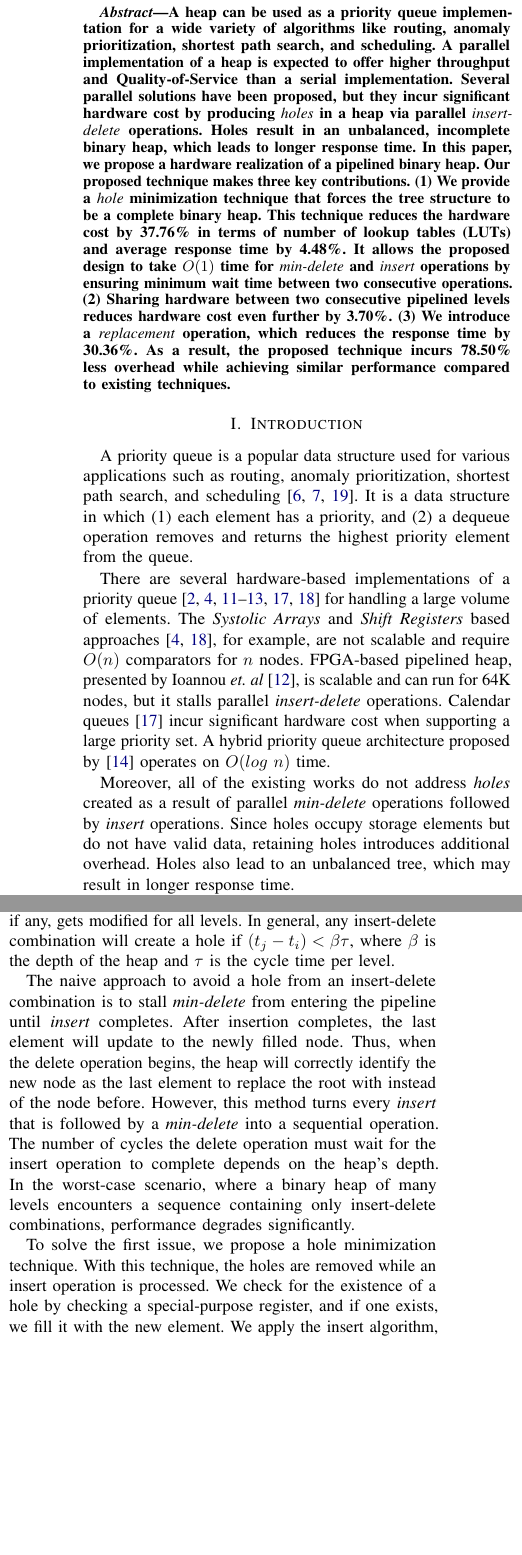
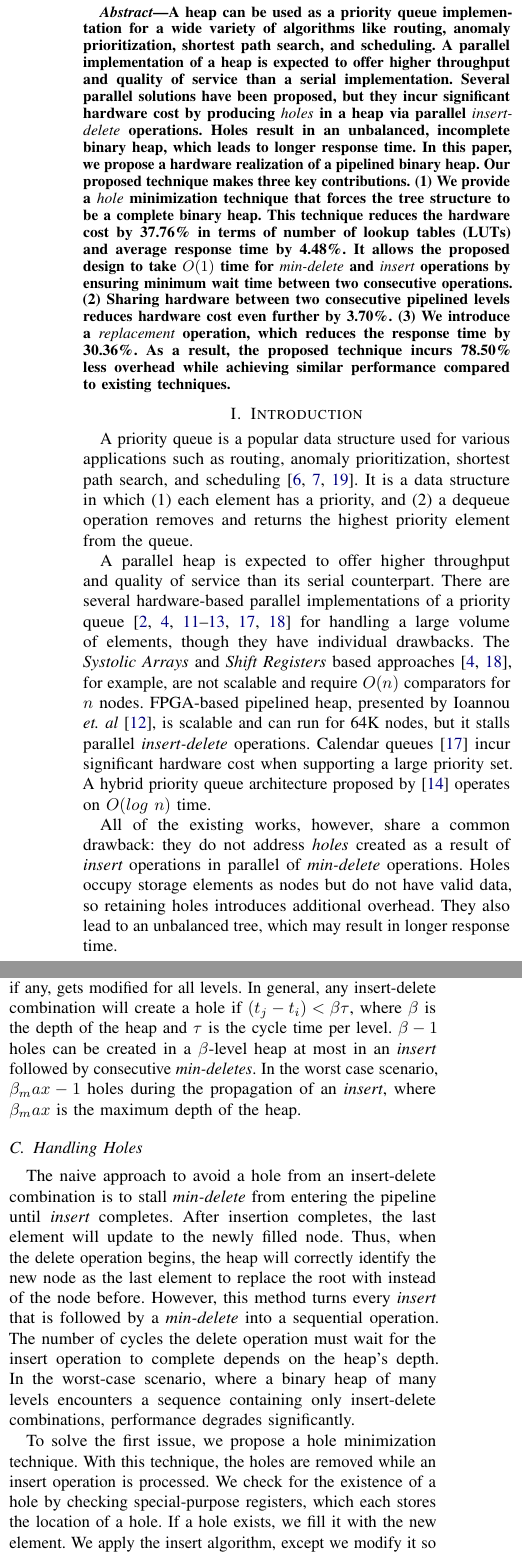
Before and after one commit to alammonjur/sc16, a LaTeX paper (sc16.tex, which reads impl.tex, intro.tex): two parts of the columns of pages 1 and 4 of 9 before the commit and two parts of the columns of pages 1 and 4 of 10 after it, joined at a grey line, cut so that both start at the same text, the shorter picture padded with empty space. Compiled offline with pdfLaTeX; a missing font is replaced by an installed copy or a similar font; a LaTeX package or settings file that is missing is left out.

Commit message:
focus hole

```diff
--- a/impl.tex
+++ b/impl.tex
@@ -101,7 +101,9 @@ Figure \ref{fig9} illustrates this situation.
 Let us assume that an insert operation comes at time $t_i$ and a min-delete operation comes at $t_j$, where $i, j = 1,2,3, \cdots$ and $j>i$.
 All operations take one clock cycle at any level to complete their respective tasks at that level.
 Only a single node, if any, gets modified for all levels.
-In general, any insert-delete combination will create a hole if $(t_j - t_i) < \beta\tau$, where $\beta$ is the depth of the heap and $\tau$ is the cycle time per level.
+In general, any insert-delete combination will create a hole if $(t_j - t_i) < \beta\tau$, where $\beta$ is the depth of the heap and $\tau$ is the cycle time per level. $\beta - 1$ holes can be created in a $\beta$-level heap at most in an {\it insert} followed by consecutive {\it min-deletes}. In the worst case scenario, $\beta_max - 1$ holes during the propagation of an {\it insert}, where $\beta_max$ is the maximum depth of the heap.
+
+\subsection {Handling Holes}
 
 The naive approach to avoid a hole from an insert-delete combination is to stall {\it min-delete} from entering the pipeline until {\it insert} completes.
 After insertion completes, the last element will update to the newly filled node.
@@ -112,6 +114,7 @@ In the worst-case scenario, where a binary heap of many levels encounters a sequ
 
 To solve the first issue, we propose a hole minimization technique.
 With this technique, the holes are removed while an insert operation is processed.
-We check for the existence of a hole by checking a special-purpose register, and if one exists, we fill it with the new element.
+We check for the existence of a hole by checking special-purpose registers, which each stores the location of a hole.
+If a hole exists, we fill it with the new element.
 We apply the insert algorithm, except we modify it so that the data will be inserted at the position of a hole instead of the last available node.
 In the case of multiple holes, we fill the last hole with inserted data for implementation ease.
--- a/intro.tex
+++ b/intro.tex
@@ -3,13 +3,14 @@ A priority queue is a popular data structure used for various applications such
 It is a data structure in which (1) each element has a priority, and (2) a dequeue operation removes and returns the highest priority element from the queue.
 %The concept is a basic component for scheduling used in most routers and event-driven simulators \cite{hw1,fpga1}.
 
-There are several hardware-based implementations of a priority queue~\cite{hw1,hw2,hw8,hw9,fpga1,fpga2,fpga3} for handling a large volume of elements.
+A parallel heap is expected to offer higher throughput and quality of service than its serial counterpart.
+There are several hardware-based parallel implementations of a priority queue~\cite{hw1,hw2,hw8,hw9,fpga1,fpga2,fpga3} for handling a large volume of elements, though they have individual drawbacks.
 The {\it Systolic Arrays} and {\it Shift Registers} based approaches \cite{hw8,hw9}, for example, are not scalable and require $O(n)$ comparators for $n$ nodes.
 FPGA-based pipelined heap, presented by Ioannou {\it et. al} \cite{fpga1}, is scalable and can run for 64K nodes, but it stalls parallel {\it insert-delete} operations. Calendar queues \cite{hw1} incur significant hardware cost when supporting a large priority set. A hybrid priority queue architecture proposed by \cite{hwsw1} operates on $O(log \ n)$ time.
 
-Moreover, all of the existing works do not address {\it holes} created as a result of parallel {\it min-delete} operations followed by {\it insert} operations.
-Since holes occupy storage elements but do not have valid data, retaining holes introduces additional overhead.
-Holes also lead to an unbalanced tree, which may result in longer response time.
+All of the existing works, however, share a common drawback: they do not address {\it holes} created as a result of {\it insert} operations in parallel of {\it min-delete} operations.
+Holes occupy storage elements as nodes but do not have valid data, so retaining holes introduces additional overhead.
+They also lead to an unbalanced tree, which may result in longer response time.
 
 Toward this end, this paper proposes an efficient hardware implementation of a parallel priority queue.
 The contributions of this paper are summarized as follows:
```
Also changed, not shown: abstract.tex (+1 -1 lines), sc16.pdf, impl.tex (3 more changed lines).
